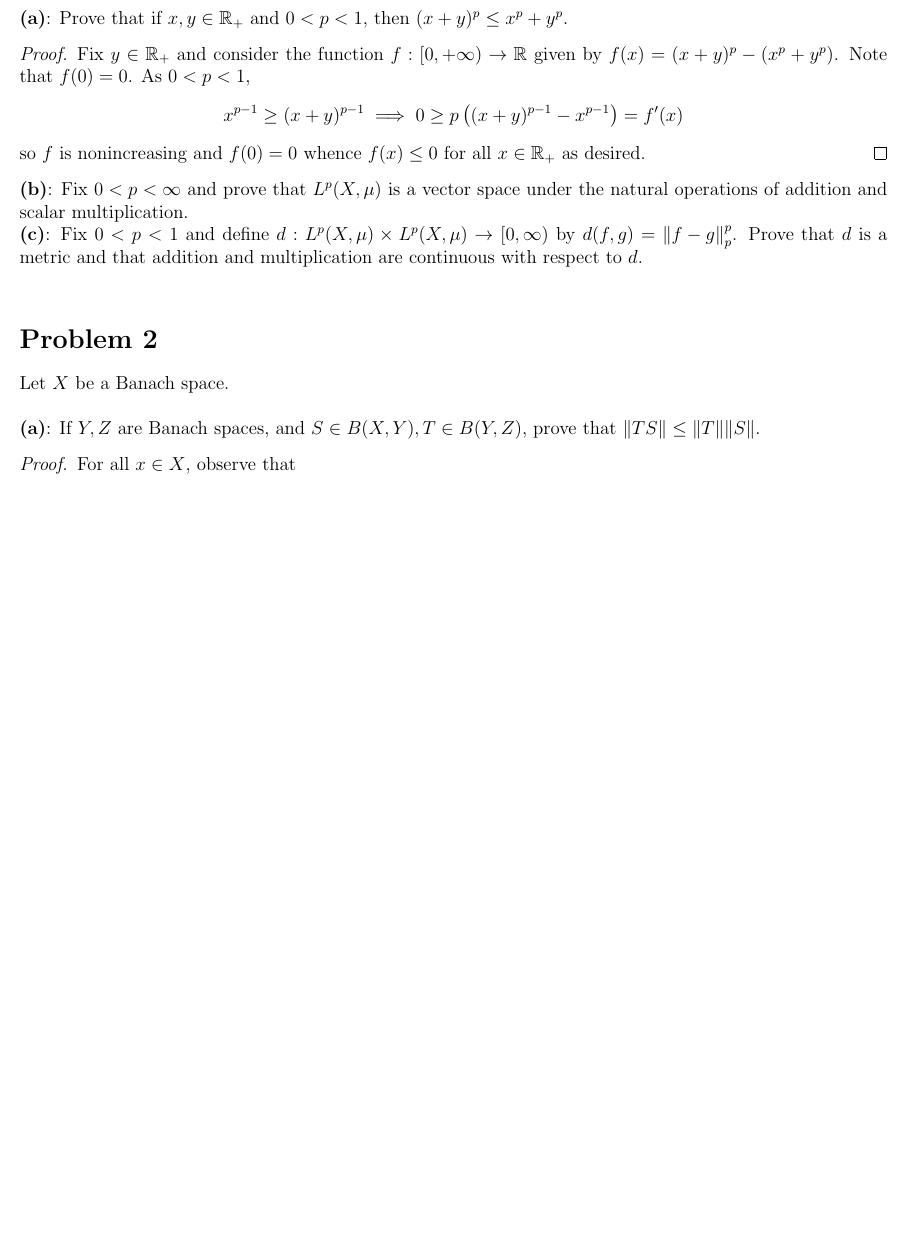
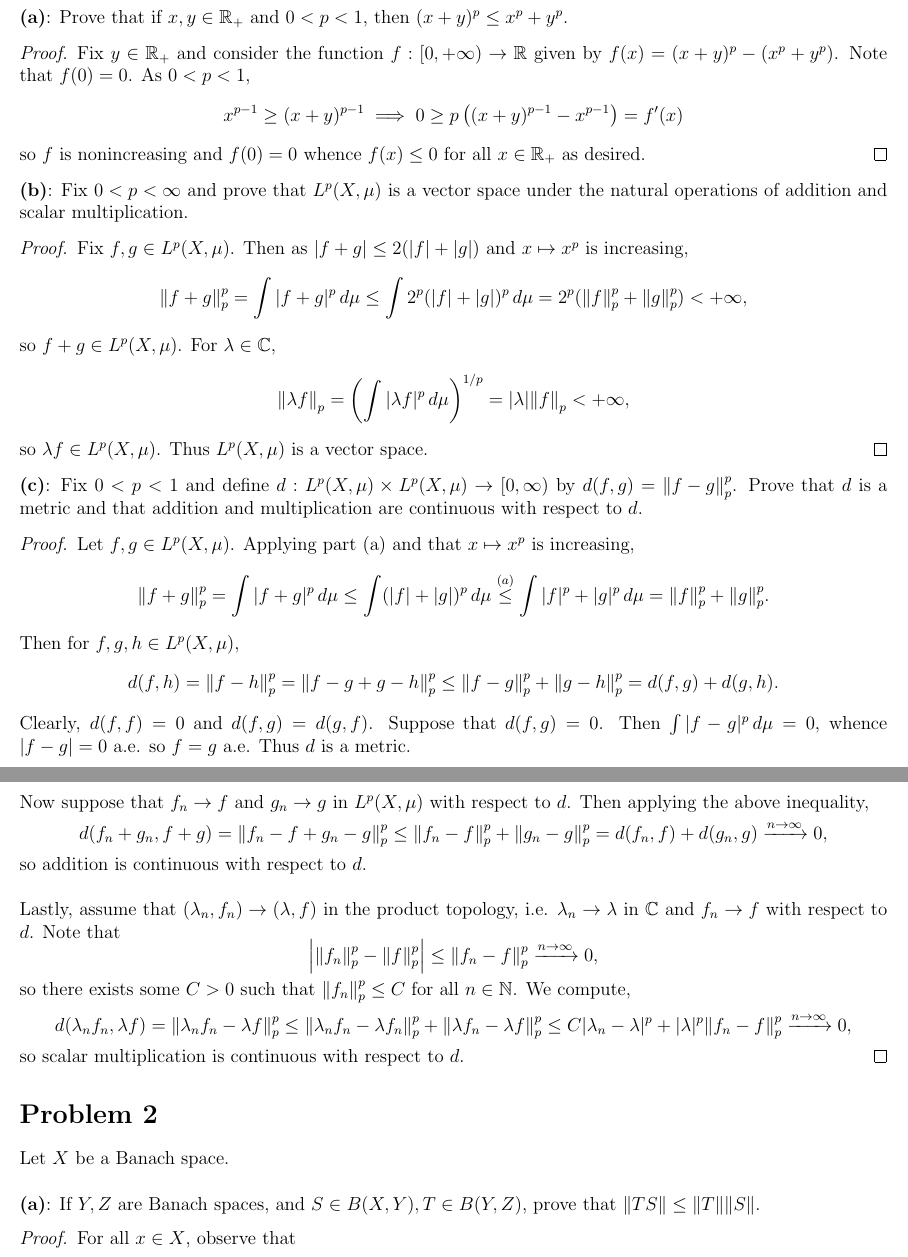
Before and after one commit to kyrem1/mathematicsFall2022, a LaTeX problem sheet (7410 Functional Analysis/7410 hw1/7410_hw1.tex): part of page 1 of 3 before the commit and two parts of pages 1 and 2 of 3 after it, the two joined at a grey line, cut so that both start at the same text, the shorter picture padded with empty space. Compiled offline with pdfLaTeX.

Commit message:
Completed 7410 hw1

```diff
--- a/7410 Functional Analysis/7410 hw1/7410_hw1.tex
+++ b/7410 Functional Analysis/7410 hw1/7410_hw1.tex
@@ -186,7 +186,47 @@
 
   \textbf{(b)}: Fix $0<p<\infty$ and prove that $L^p(X,\mu)$ is a vector space under the natural operations of addition and scalar multiplication.
 
-  \textbf{(c)}: Fix $0<p<1$ and define $d:L^p(X,\mu)\times L^p(X,\mu) \to [0,\infty)$ by $d(f,g) = \norm{f-g}_p^p$. Prove that $d$ is a metric and that addition and multiplication are continuous with respect to $d$. \\
+  \begin{proof}
+    Fix $f,g\in L^p(X,\mu)$. Then as $|f+g|\leq 2(|f|+|g|)$ and $x\mapsto x^p$ is increasing,
+    \[
+      \norm{f+g}_p^p = \int |f+g|^p \dd{\mu} \leq \int 2^p(|f|+|g|)^p\dd{\mu} = 2^p(\norm{f}_p^p + \norm{g}_p^p) < +\infty,
+    \]
+    so $f+g\in L^p(X,\mu)$. For $\lambda\in \C$,
+    \[
+      \norm{\lambda f}_p = \lr{\int |\lambda f|^p\dd{\mu}}^{1/p} = |\lambda| \norm{f}_p < +\infty,
+    \]
+    so $\lambda f\in L^p(X,\mu)$. Thus $L^p(X,\mu)$ is a vector space.
+  \end{proof}
+
+  \textbf{(c)}: Fix $0<p<1$ and define $d:L^p(X,\mu)\times L^p(X,\mu) \to [0,\infty)$ by $d(f,g) = \norm{f-g}_p^p$. Prove that $d$ is a metric and that addition and multiplication are continuous with respect to $d$.
+
+  \begin{proof}
+    Let $f,g\in L^p(X,\mu)$. Applying part (a) and that $x\mapsto x^p$ is increasing,
+    \[
+      \norm{f+g}_p^p = \int |f+g|^p \dd{\mu} \leq \int (|f|+|g|)^p\dd{\mu} \overset{(a)}{\leq} \int |f|^p+|g|^p\dd{\mu} = \norm{f}_p^p + \norm{g}_p^p.
+    \]
+    Then for $f,g,h\in L^p(X,\mu)$,
+    \[
+      d(f,h) = \norm{f-h}_p^p = \norm{f-g+g-h}_p^p \leq \norm{f-g}_p^p + \norm{g-h}_p^p = d(f,g) + d(g,h).
+    \]
+    Clearly, $d(f,f) = 0$ and $d(f,g) = d(g,f)$. Suppose that $d(f,g)=0$. Then $\int |f-g|^p \dd{\mu} =0$, whence $|f-g| = 0$ a.e. so $f=g$ a.e. Thus $d$ is a metric. \\
+
+    Now suppose that $f_n\to f$ and $g_n\to g$ in $L^p(X,\mu)$ with respect to $d$. Then applying the above inequality,
+    \[
+      d(f_n+g_n, f+g) = \norm{f_n-f + g_n-g}_p^p \leq \norm{f_n-f}_p^p + \norm{g_n-g}_p^p = d(f_n,f) + d(g_n,g) \xrightarrow{n\to\infty}0,
+    \]
+    so addition is continuous with respect to $d$. \\
+
+    Lastly, assume that $(\lambda_n,f_n)\to (\lambda,f)$ in the product topology, i.e. $\lambda_n\to\lambda$ in $\C$ and $f_n\to f$ with respect to $d$. Note that
+    \[
+      \lrvert{\norm{f_n}_p^p-\norm{f}_p^p} \leq \norm{f_n-f}_p^p \xrightarrow{n\to\infty}0,
+    \]
+    so there exists some $C>0$ such that $\norm{f_n}_p^p\leq C$ for all $n\in\N$. We compute,
+    \[
+      d(\lambda_n f_n,\lambda f) = \norm{\lambda_n f_n -\lambda f}_p^p \leq \norm{\lambda_n f_n- \lambda f_n}_p^p + \norm{\lambda f_n - \lambda f}_p^p\leq C|\lambda_n-\lambda|^p + |\lambda|^p\norm{f_n-f}_p^p \xrightarrow{n\to\infty}0,
+    \]
+    so scalar multiplication is continuous with respect to $d$.
+  \end{proof}
 
 \end{homeworkProblem}
 
```
Also changed, not shown: 7410 Functional Analysis/7410 hw1/7410_hw1.pdf, 7410 Functional Analysis/7410 hw1/7410_hw1.tex (2 more changed lines), 1 other file.
